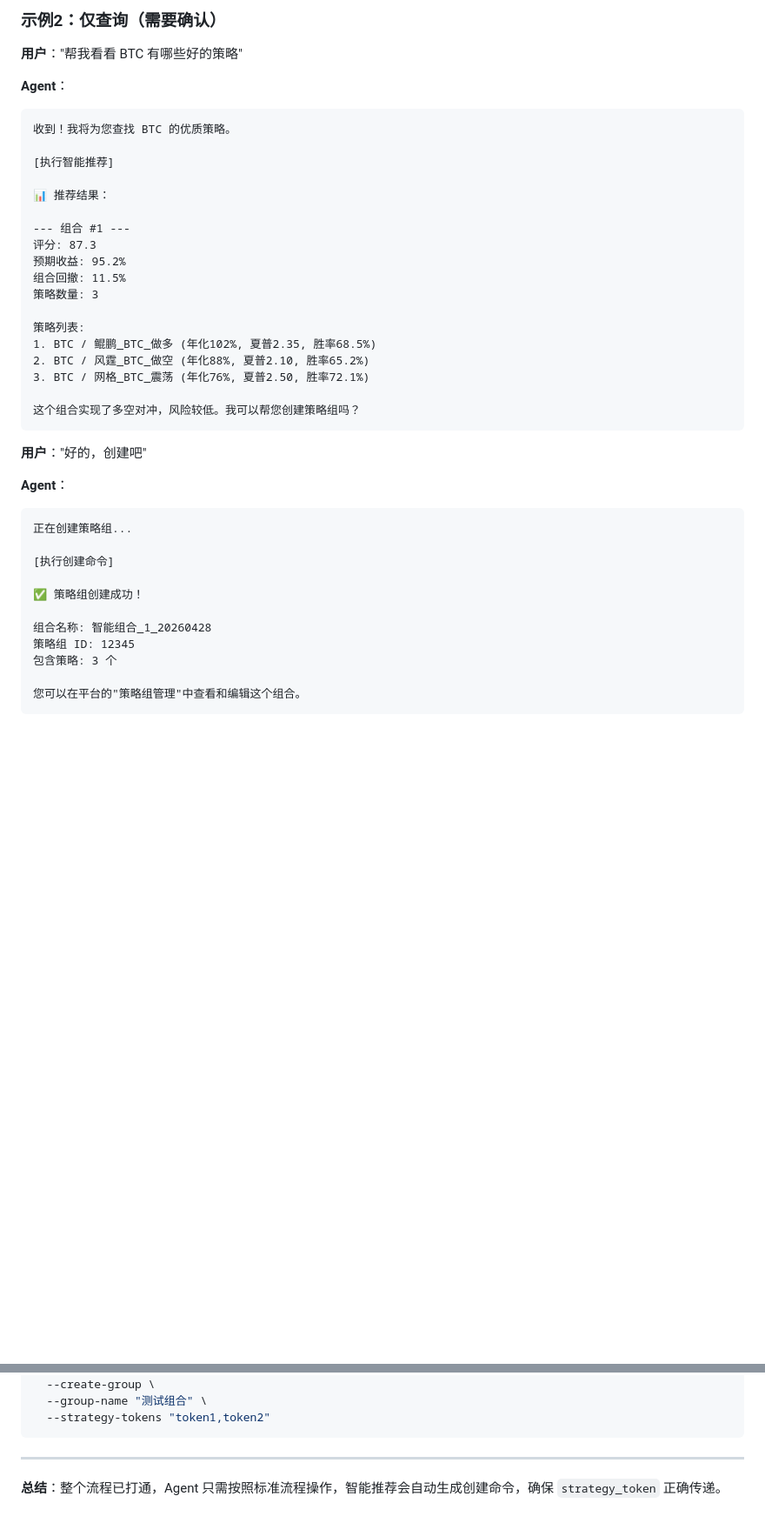
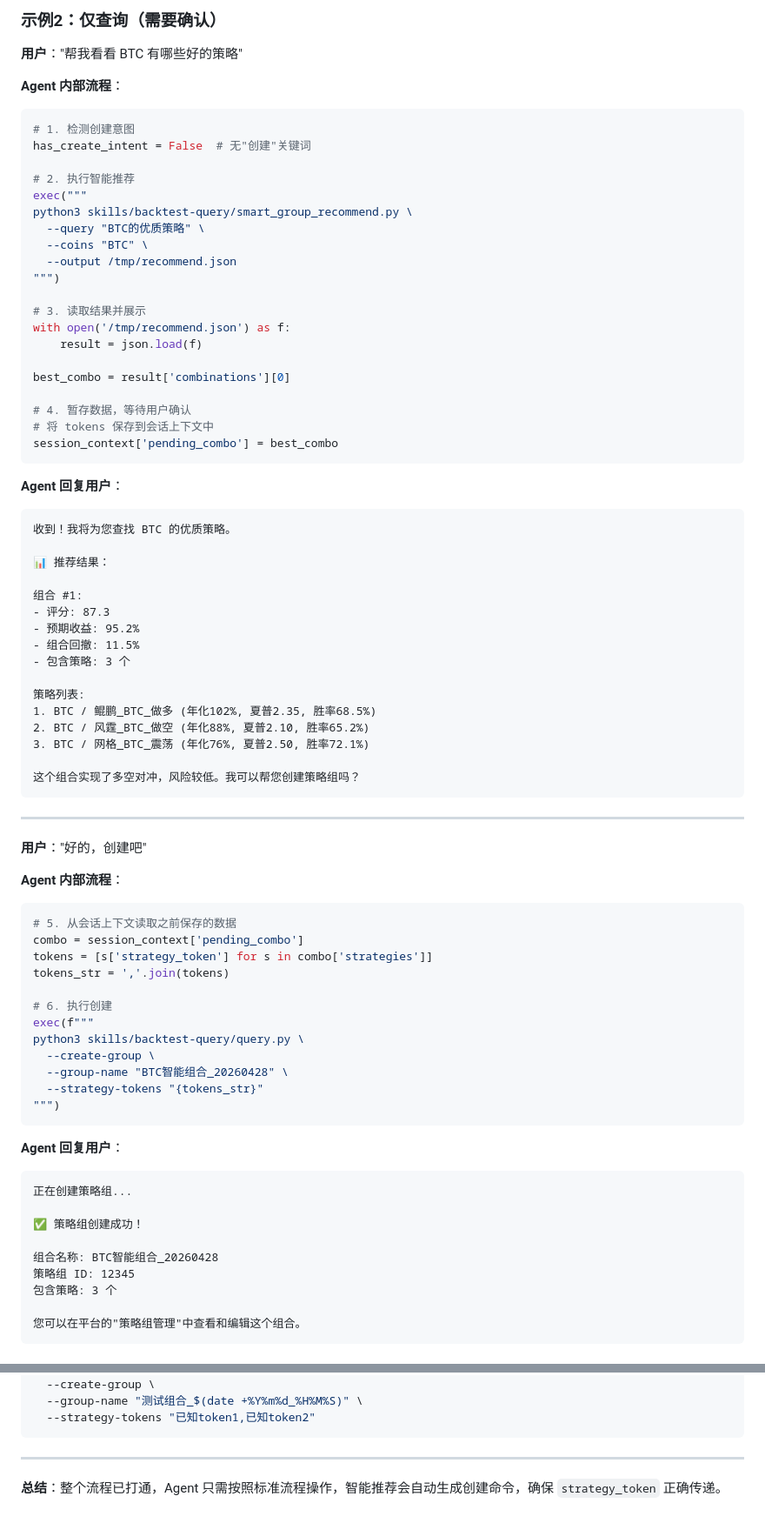
Before and after one commit to FA-alpha/QuantClaw, a Markdown page: skills/backtest-query/AGENT_WORKFLOW.md, 2 parts joined by grey strips. Shown at 87% size. GitHub-like rendering; blank space fills up the shorter version.

Commit message:
refactor: 明确 Agent 应从 JSON 提取数据而非解析文本命令

````diff
--- a/skills/backtest-query/AGENT_WORKFLOW.md
+++ b/skills/backtest-query/AGENT_WORKFLOW.md
@@ -298,19 +379,41 @@ python3 skills/backtest-query/query.py \
 
 **用户**："帮我看看 BTC 有哪些好的策略"
 
-**Agent**：
+**Agent 内部流程**：
+```python
+# 1. 检测创建意图
+has_create_intent = False  # 无"创建"关键词
+
+# 2. 执行智能推荐
+exec("""
+python3 skills/backtest-query/smart_group_recommend.py \
+  --query "BTC的优质策略" \
+  --coins "BTC" \
+  --output /tmp/recommend.json
+""")
+
+# 3. 读取结果并展示
+with open('/tmp/recommend.json') as f:
+    result = json.load(f)
+
+best_combo = result['combinations'][0]
+
+# 4. 暂存数据，等待用户确认
+# 将 tokens 保存到会话上下文中
+session_context['pending_combo'] = best_combo
+```
+
+**Agent 回复用户**：
 ```
 收到！我将为您查找 BTC 的优质策略。
 
-[执行智能推荐]
-
 📊 推荐结果：
 
---- 组合 #1 ---
-评分: 87.3
-预期收益: 95.2%
-组合回撤: 11.5%
-策略数量: 3
+组合 #1:
+- 评分: 87.3
+- 预期收益: 95.2%
+- 组合回撤: 11.5%
+- 包含策略: 3 个
 
 策略列表:
 1. BTC / 鲲鹏_BTC_做多 (年化102%, 夏普2.35, 胜率68.5%)
@@ -320,17 +423,33 @@ python3 skills/backtest-query/query.py \
 这个组合实现了多空对冲，风险较低。我可以帮您创建策略组吗？
 ```
 
+---
+
 **用户**："好的，创建吧"
 
-**Agent**：
+**Agent 内部流程**：
+```python
+# 5. 从会话上下文读取之前保存的数据
+combo = session_context['pending_combo']
+tokens = [s['strategy_token'] for s in combo['strategies']]
+tokens_str = ','.join(tokens)
+
+# 6. 执行创建
+exec(f"""
+python3 skills/backtest-query/query.py \
+  --create-group \
+  --group-name "BTC智能组合_20260428" \
+  --strategy-tokens "{tokens_str}"
+""")
+```
+
+**Agent 回复用户**：
 ```
 正在创建策略组...
 
-[执行创建命令]
-
 ✅ 策略组创建成功！
 
-组合名称: 智能组合_1_20260428
+组合名称: BTC智能组合_20260428
 策略组 ID: 12345
 包含策略: 3 个
 
@@ -381,7 +564,7 @@ python3 skills/backtest-query/smart_group_recommend.py \
 python3 skills/backtest-query/query.py \
   --create-group \
-  --group-name "测试组合" \
-  --strategy-tokens "token1,token2"
+  --group-name "测试组合_$(date +%Y%m%d_%H%M%S)" \
+  --strategy-tokens "已知token1,已知token2"
 ```
 
 ---
````
Also changed, not shown: other parts of skills/backtest-query/AGENT_WORKFLOW.md (+193 -48 lines), skills/backtest-query/QUICK_REFERENCE.md (+21 -7 lines), skills/backtest-query/SKILL.md (+6 -2 lines).
